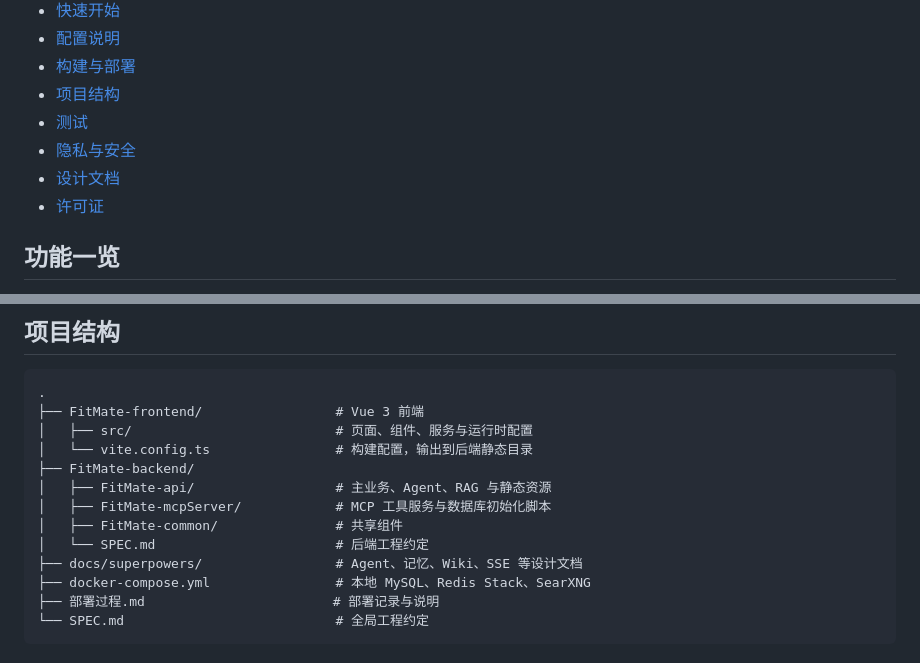
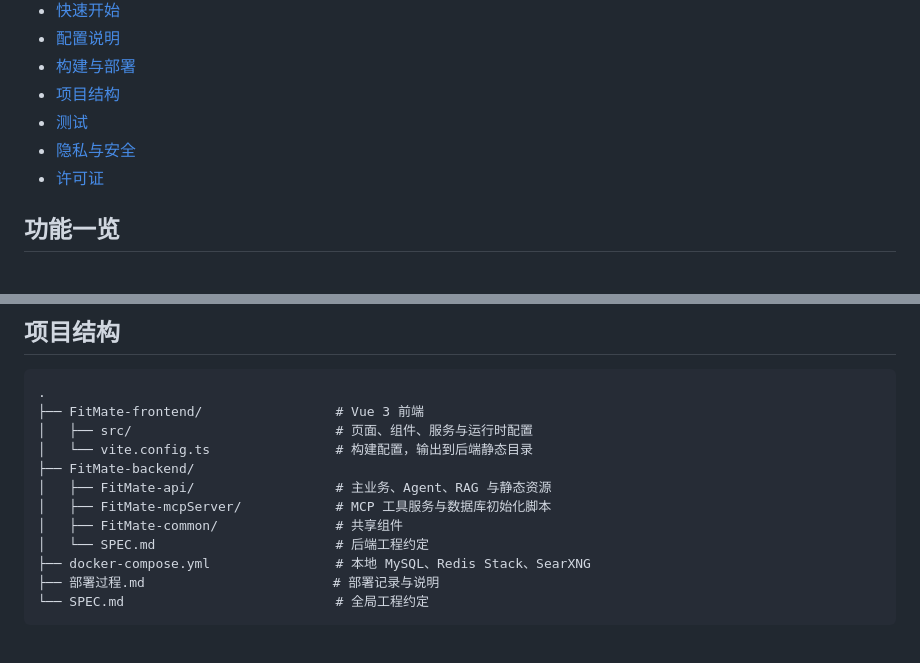
Before and after one commit to Gelly52/FitMate-agent, a Markdown page: README.md, 2 parts joined by grey strips. Drawn GitHub-style.

Commit message:
feat: modify README.md

```diff
--- a/README.md
+++ b/README.md
@@ -32,7 +32,6 @@ FitMate AI 是一个面向个人健康管理的 AI 健身助手。它将训练
 - [项目结构](#项目结构)
 - [测试](#测试)
 - [隐私与安全](#隐私与安全)
-- [设计文档](#设计文档)
 - [许可证](#许可证)
 
 ## 功能一览
@@ -249,7 +248,6 @@ mvn clean package -DskipTests
 │   ├── FitMate-mcpServer/            # MCP 工具服务与数据库初始化脚本
 │   ├── FitMate-common/               # 共享组件
 │   └── SPEC.md                       # 后端工程约定
-├── docs/superpowers/                 # Agent、记忆、Wiki、SSE 等设计文档
 ├── docker-compose.yml                # 本地 MySQL、Redis Stack、SearXNG
 ├── 部署过程.md                        # 部署记录与说明
 └── SPEC.md                           # 全局工程约定
```
